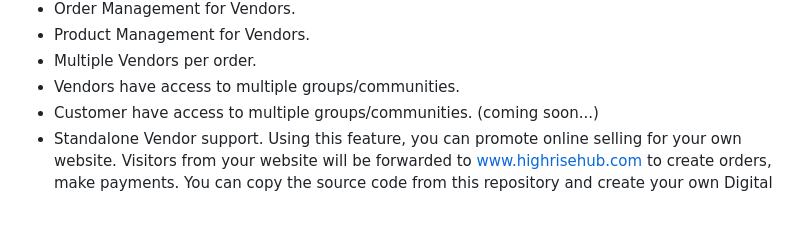
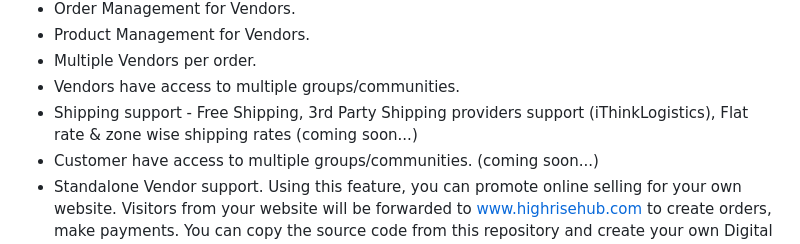
Before and after one commit to HighriseHub/ninestores, a Markdown page: README.md, the part around the change. GitHub-like rendering; blank space fills up the shorter version.

Commit message:
Update README.md
Added Shipping features.

```diff
--- a/README.md
+++ b/README.md
@@ -10,6 +10,7 @@ There are two kinds of people involved in this marketplace. The Customers and Ve
 * Product Management for Vendors.
 * Multiple Vendors per order.
 * Vendors have access to multiple groups/communities.
+* Shipping support - Free Shipping, 3rd Party Shipping providers support (iThinkLogistics), Flat rate & zone wise shipping rates (coming soon...)
 * Customer have access to multiple groups/communities. (coming soon...)
 * Standalone Vendor support. Using this feature, you can promote online selling for your own website. Visitors from your website will be forwarded to www.highrisehub.com to create orders, make payments. You can copy the source code from this repository and create your own Digital Marketplace.
 * Payment modes supported are Online Payment using Payment Gateway, Cash On Demand and Prepaid Wallet and UPI payments. (For Indian Subcontinent Customers)
```
